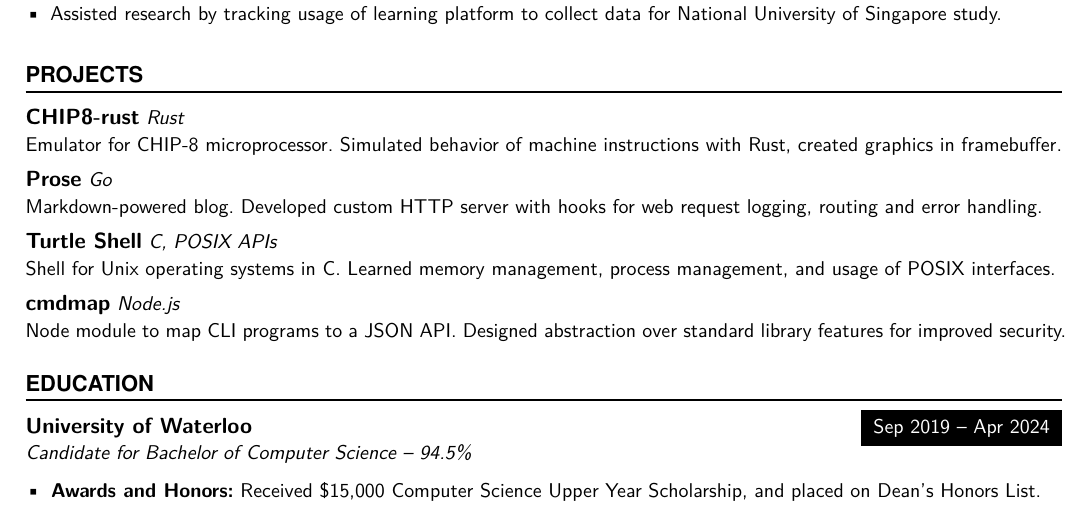
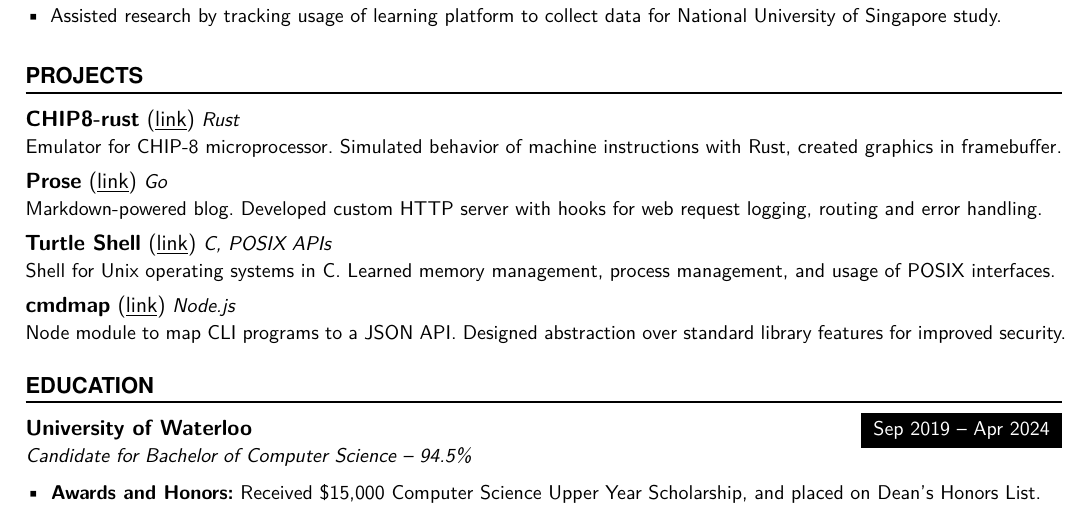
Before and after one commit to tendstofortytwo/me, a LaTeX CV (resume.tex): part of the page, cut so that both start at the same text. Compiled offline with XeLaTeX.

Commit message:
resume: make links more visible
Signed-off-by: Naman Sood <mail@nsood.in>

```diff
--- a/resume.tex
+++ b/resume.tex
@@ -107,7 +107,7 @@
     \par}
 
 \newcommand{\ProjectEntry}[4]{         % Similar to \EducationEntry
-    \noindent \textbf{\large #1} \noindent \textit{#3} \hfill {#2} \par
+    \noindent {\large \textbf{#1} (\underline{\href{#2}{link}})} \noindent \textit{#3} \par
     \vspace{0.5mm}
     \noindent #4 % Description
     \par}
@@ -218,22 +218,22 @@ functionality into reusable components.
 %%% ------------------------------------------------------------
 \NewPart{Projects}{}
 \normalsize
-\ProjectEntry{\href{https://github.com/namansood/chip8-rust}{CHIP8-rust}}{}
+\ProjectEntry{CHIP8-rust}{https://github.com/namansood/chip8-rust}
 {Rust}
 {Emulator for CHIP-8 microprocessor. Simulated behavior of machine instructions with
 Rust, created graphics in framebuffer.}
 \vspace{2mm}
-\ProjectEntry{\href{https://github.com/namansood/prose}{Prose}}{}
+\ProjectEntry{Prose}{https://github.com/namansood/prose}
 {Go}
 {Markdown-powered blog. Developed custom HTTP server with hooks for web request logging, routing
 and error handling.}
 \vspace{2mm}
-\ProjectEntry{\href{https://github.com/namansood/tsh}{Turtle Shell}}{}
+\ProjectEntry{Turtle Shell}{https://github.com/namansood/tsh}
 {C, POSIX APIs}
 {Shell for Unix operating systems in C. Learned memory management, process management,
 and usage of POSIX interfaces. }
 \vspace{2mm}
-\ProjectEntry{\href{https://github.com/namansood/cmdmap}{cmdmap}}{}
+\ProjectEntry{cmdmap}{https://github.com/namansood/prose}
 {Node.js}
 {Node module to map CLI programs to a JSON API. Designed abstraction over standard
 library features for improved security.}
```
Also changed, not shown: resume.pdf.
